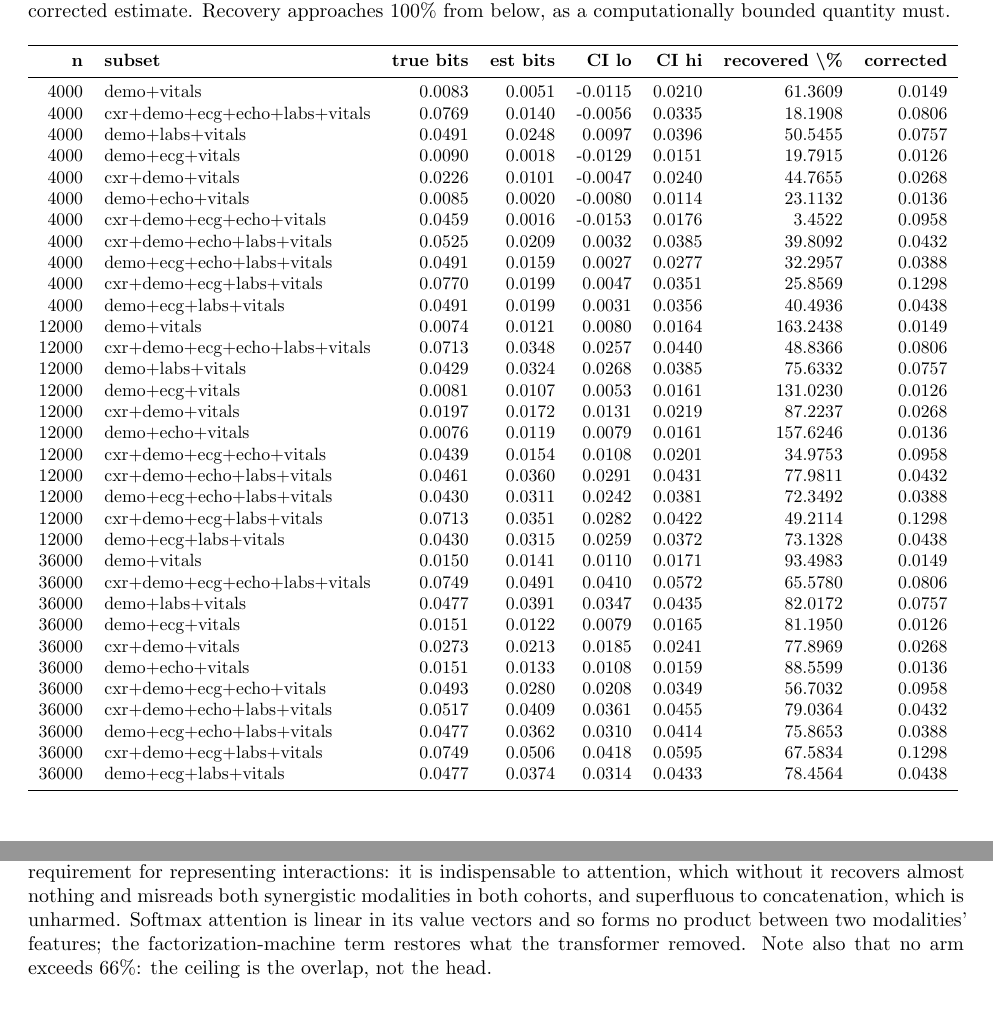
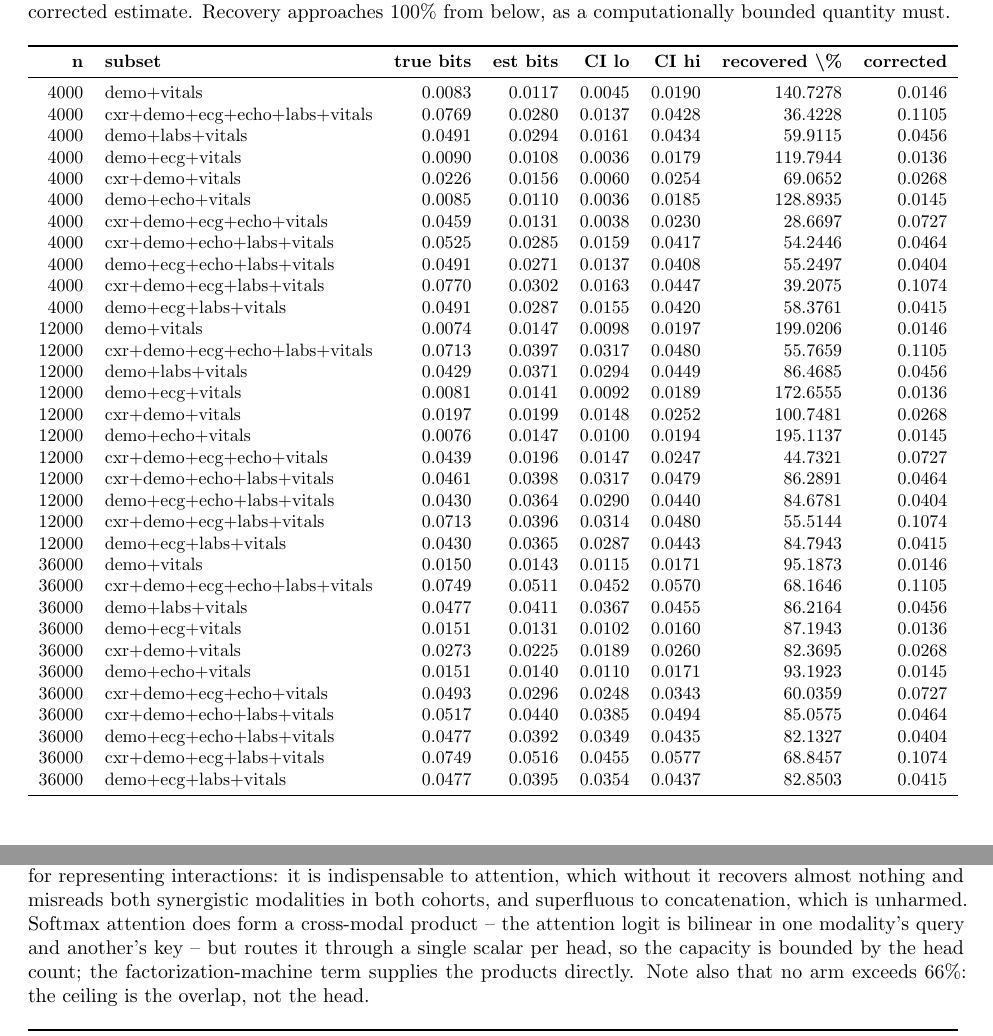
Before and after one commit to donggil113/multimodal_paper, a LaTeX document (paper/supplementary.tex, which reads paper/tables/recovery_table.tex): two parts of pages 10 and 14 of 16, joined at a grey line, cut so that both start at the same text. Compiled offline with pdfLaTeX.

Commit message:
T2: correct the attention mechanism -- capacity bottleneck, not absence
The manuscript said softmax attention "does not construct products between two
modalities' features". That is wrong. The attention logit
z_h ~ q_h(e1).k_h(e1) - q_h(e1).k_h(e2) is bilinear in one modality's query and
another's key, so a cross-modal product plainly exists.

The defensible statement is about capacity. Writing the head output as

    o_h = v_h(e2) + a_h (v_h(e1) - v_h(e2)),   a_h = sigmoid(z_h)

the value path is linear and each value vector depends on one modality alone, so
the only route by which e1 and e2 jointly determine o_h is the scalar a_h. One
channel per head; capacity grows with head count and not otherwise. Expanding
a_h = a0 + a0(1-a0) z_h shows the second constraint: the same scalar multiplies
v_h(e1) and v_h(e2), so within a head the cross-modal terms cannot take
coefficients independent of the within-modality ones.

That reframes the ablation result rather than undermining it. The
factorization-machine term repairs a bottleneck specific to attention;
concatenation leaves the features adjacent for the head to multiply, where the
transformer pools them first, which is why concat never needed the repair.

Corrected in all four places the old claim appeared: Methods, the validation
section, the supplementary caption, and FamilyConfig.

The prediction this implies -- recovery rising with head count and saturating,
with no second-order term -- is head_capacity_sweep, now implemented with a
per-head-dimension control arm, because at width 48 the sixteen-head setting
leaves three dimensions per head and a decline would otherwise be ambiguous
between saturation and starvation. Implemented and smoke-tested; the full run
has not been executed yet and the paper says so rather than implying a curve
we have not measured.

I also tried to verify the capacity claim numerically by the rank of the
interaction residual and got nothing usable -- that statistic is bounded by the
output width, not the head count. No numerical verification is claimed; the
algebra is the argument and the sweep is the test.

Both PDFs build: 0 undefined references, 0 overfull boxes in the main text.

Co-Authored-By: Claude Opus 5 <noreply@anthropic.com>
Claude-Session: https://claude.ai/code/session_01Cu35mnxE4aqVufWwCEVa1k

```diff
--- a/paper/supplementary.tex
+++ b/paper/supplementary.tex
@@ -807,9 +807,10 @@ are at parity and concatenation is four times faster. And the second-order term
 is not a general requirement for representing interactions: it is indispensable
 to attention, which without it recovers almost nothing and misreads both
 synergistic modalities in both cohorts, and superfluous to concatenation, which
-is unharmed. Softmax attention is linear in its value vectors and so forms no
-product between two modalities' features; the factorization-machine term
-restores what the transformer removed. Note also that no arm exceeds
+is unharmed. Softmax attention does form a cross-modal product -- the attention
+logit is bilinear in one modality's query and another's key -- but routes it
+through a single scalar per head, so the capacity is bounded by the head count;
+the factorization-machine term supplies the products directly. Note also that no arm exceeds
 \ablConcatFmSynHi\%: the ceiling is the overlap, not the head.}
 \label{tab:s-ablation}
 \fittable{\input{tables/ablation_table}}
--- a/paper/tables/recovery_table.tex
+++ b/paper/tables/recovery_table.tex
@@ -2,38 +2,38 @@
 \toprule
 \textbf{n} & \textbf{subset} & \textbf{true bits} & \textbf{est bits} & \textbf{CI lo} & \textbf{CI hi} & \textbf{recovered \textbackslash{}\%} & \textbf{corrected} \\
 \midrule
-4000 & demo+vitals & 0.0083 & 0.0051 & -0.0115 & 0.0210 & 61.3609 & 0.0149 \\
-4000 & cxr+demo+ecg+echo+labs+vitals & 0.0769 & 0.0140 & -0.0056 & 0.0335 & 18.1908 & 0.0806 \\
-4000 & demo+labs+vitals & 0.0491 & 0.0248 & 0.0097 & 0.0396 & 50.5455 & 0.0757 \\
-4000 & demo+ecg+vitals & 0.0090 & 0.0018 & -0.0129 & 0.0151 & 19.7915 & 0.0126 \\
-4000 & cxr+demo+vitals & 0.0226 & 0.0101 & -0.0047 & 0.0240 & 44.7655 & 0.0268 \\
-4000 & demo+echo+vitals & 0.0085 & 0.0020 & -0.0080 & 0.0114 & 23.1132 & 0.0136 \\
-4000 & cxr+demo+ecg+echo+vitals & 0.0459 & 0.0016 & -0.0153 & 0.0176 & 3.4522 & 0.0958 \\
-4000 & cxr+demo+echo+labs+vitals & 0.0525 & 0.0209 & 0.0032 & 0.0385 & 39.8092 & 0.0432 \\
-4000 & demo+ecg+echo+labs+vitals & 0.0491 & 0.0159 & 0.0027 & 0.0277 & 32.2957 & 0.0388 \\
-4000 & cxr+demo+ecg+labs+vitals & 0.0770 & 0.0199 & 0.0047 & 0.0351 & 25.8569 & 0.1298 \\
-4000 & demo+ecg+labs+vitals & 0.0491 & 0.0199 & 0.0031 & 0.0356 & 40.4936 & 0.0438 \\
-12000 & demo+vitals & 0.0074 & 0.0121 & 0.0080 & 0.0164 & 163.2438 & 0.0149 \\
-12000 & cxr+demo+ecg+echo+labs+vitals & 0.0713 & 0.0348 & 0.0257 & 0.0440 & 48.8366 & 0.0806 \\
-12000 & demo+labs+vitals & 0.0429 & 0.0324 & 0.0268 & 0.0385 & 75.6332 & 0.0757 \\
-12000 & demo+ecg+vitals & 0.0081 & 0.0107 & 0.0053 & 0.0161 & 131.0230 & 0.0126 \\
-12000 & cxr+demo+vitals & 0.0197 & 0.0172 & 0.0131 & 0.0219 & 87.2237 & 0.0268 \\
-12000 & demo+echo+vitals & 0.0076 & 0.0119 & 0.0079 & 0.0161 & 157.6246 & 0.0136 \\
-12000 & cxr+demo+ecg+echo+vitals & 0.0439 & 0.0154 & 0.0108 & 0.0201 & 34.9753 & 0.0958 \\
-12000 & cxr+demo+echo+labs+vitals & 0.0461 & 0.0360 & 0.0291 & 0.0431 & 77.9811 & 0.0432 \\
-12000 & demo+ecg+echo+labs+vitals & 0.0430 & 0.0311 & 0.0242 & 0.0381 & 72.3492 & 0.0388 \\
-12000 & cxr+demo+ecg+labs+vitals & 0.0713 & 0.0351 & 0.0282 & 0.0422 & 49.2114 & 0.1298 \\
-12000 & demo+ecg+labs+vitals & 0.0430 & 0.0315 & 0.0259 & 0.0372 & 73.1328 & 0.0438 \\
-36000 & demo+vitals & 0.0150 & 0.0141 & 0.0110 & 0.0171 & 93.4983 & 0.0149 \\
-36000 & cxr+demo+ecg+echo+labs+vitals & 0.0749 & 0.0491 & 0.0410 & 0.0572 & 65.5780 & 0.0806 \\
-36000 & demo+labs+vitals & 0.0477 & 0.0391 & 0.0347 & 0.0435 & 82.0172 & 0.0757 \\
-36000 & demo+ecg+vitals & 0.0151 & 0.0122 & 0.0079 & 0.0165 & 81.1950 & 0.0126 \\
-36000 & cxr+demo+vitals & 0.0273 & 0.0213 & 0.0185 & 0.0241 & 77.8969 & 0.0268 \\
-36000 & demo+echo+vitals & 0.0151 & 0.0133 & 0.0108 & 0.0159 & 88.5599 & 0.0136 \\
-36000 & cxr+demo+ecg+echo+vitals & 0.0493 & 0.0280 & 0.0208 & 0.0349 & 56.7032 & 0.0958 \\
-36000 & cxr+demo+echo+labs+vitals & 0.0517 & 0.0409 & 0.0361 & 0.0455 & 79.0364 & 0.0432 \\
-36000 & demo+ecg+echo+labs+vitals & 0.0477 & 0.0362 & 0.0310 & 0.0414 & 75.8653 & 0.0388 \\
-36000 & cxr+demo+ecg+labs+vitals & 0.0749 & 0.0506 & 0.0418 & 0.0595 & 67.5834 & 0.1298 \\
-36000 & demo+ecg+labs+vitals & 0.0477 & 0.0374 & 0.0314 & 0.0433 & 78.4564 & 0.0438 \\
+4000 & demo+vitals & 0.0083 & 0.0117 & 0.0045 & 0.0190 & 140.7278 & 0.0146 \\
+4000 & cxr+demo+ecg+echo+labs+vitals & 0.0769 & 0.0280 & 0.0137 & 0.0428 & 36.4228 & 0.1105 \\
+4000 & demo+labs+vitals & 0.0491 & 0.0294 & 0.0161 & 0.0434 & 59.9115 & 0.0456 \\
+4000 & demo+ecg+vitals & 0.0090 & 0.0108 & 0.0036 & 0.0179 & 119.7944 & 0.0136 \\
+4000 & cxr+demo+vitals & 0.0226 & 0.0156 & 0.0060 & 0.0254 & 69.0652 & 0.0268 \\
+4000 & demo+echo+vitals & 0.0085 & 0.0110 & 0.0036 & 0.0185 & 128.8935 & 0.0145 \\
+4000 & cxr+demo+ecg+echo+vitals & 0.0459 & 0.0131 & 0.0038 & 0.0230 & 28.6697 & 0.0727 \\
+4000 & cxr+demo+echo+labs+vitals & 0.0525 & 0.0285 & 0.0159 & 0.0417 & 54.2446 & 0.0464 \\
+4000 & demo+ecg+echo+labs+vitals & 0.0491 & 0.0271 & 0.0137 & 0.0408 & 55.2497 & 0.0404 \\
+4000 & cxr+demo+ecg+labs+vitals & 0.0770 & 0.0302 & 0.0163 & 0.0447 & 39.2075 & 0.1074 \\
+4000 & demo+ecg+labs+vitals & 0.0491 & 0.0287 & 0.0155 & 0.0420 & 58.3761 & 0.0415 \\
+12000 & demo+vitals & 0.0074 & 0.0147 & 0.0098 & 0.0197 & 199.0206 & 0.0146 \\
+12000 & cxr+demo+ecg+echo+labs+vitals & 0.0713 & 0.0397 & 0.0317 & 0.0480 & 55.7659 & 0.1105 \\
+12000 & demo+labs+vitals & 0.0429 & 0.0371 & 0.0294 & 0.0449 & 86.4685 & 0.0456 \\
+12000 & demo+ecg+vitals & 0.0081 & 0.0141 & 0.0092 & 0.0189 & 172.6555 & 0.0136 \\
+12000 & cxr+demo+vitals & 0.0197 & 0.0199 & 0.0148 & 0.0252 & 100.7481 & 0.0268 \\
+12000 & demo+echo+vitals & 0.0076 & 0.0147 & 0.0100 & 0.0194 & 195.1137 & 0.0145 \\
+12000 & cxr+demo+ecg+echo+vitals & 0.0439 & 0.0196 & 0.0147 & 0.0247 & 44.7321 & 0.0727 \\
+12000 & cxr+demo+echo+labs+vitals & 0.0461 & 0.0398 & 0.0317 & 0.0479 & 86.2891 & 0.0464 \\
+12000 & demo+ecg+echo+labs+vitals & 0.0430 & 0.0364 & 0.0290 & 0.0440 & 84.6781 & 0.0404 \\
+12000 & cxr+demo+ecg+labs+vitals & 0.0713 & 0.0396 & 0.0314 & 0.0480 & 55.5144 & 0.1074 \\
+12000 & demo+ecg+labs+vitals & 0.0430 & 0.0365 & 0.0287 & 0.0443 & 84.7943 & 0.0415 \\
+36000 & demo+vitals & 0.0150 & 0.0143 & 0.0115 & 0.0171 & 95.1873 & 0.0146 \\
+36000 & cxr+demo+ecg+echo+labs+vitals & 0.0749 & 0.0511 & 0.0452 & 0.0570 & 68.1646 & 0.1105 \\
+36000 & demo+labs+vitals & 0.0477 & 0.0411 & 0.0367 & 0.0455 & 86.2164 & 0.0456 \\
+36000 & demo+ecg+vitals & 0.0151 & 0.0131 & 0.0102 & 0.0160 & 87.1943 & 0.0136 \\
+36000 & cxr+demo+vitals & 0.0273 & 0.0225 & 0.0189 & 0.0260 & 82.3695 & 0.0268 \\
+36000 & demo+echo+vitals & 0.0151 & 0.0140 & 0.0110 & 0.0171 & 93.1923 & 0.0145 \\
+36000 & cxr+demo+ecg+echo+vitals & 0.0493 & 0.0296 & 0.0248 & 0.0343 & 60.0359 & 0.0727 \\
+36000 & cxr+demo+echo+labs+vitals & 0.0517 & 0.0440 & 0.0385 & 0.0494 & 85.0575 & 0.0464 \\
+36000 & demo+ecg+echo+labs+vitals & 0.0477 & 0.0392 & 0.0349 & 0.0435 & 82.1327 & 0.0404 \\
+36000 & cxr+demo+ecg+labs+vitals & 0.0749 & 0.0516 & 0.0455 & 0.0577 & 68.8457 & 0.1074 \\
+36000 & demo+ecg+labs+vitals & 0.0477 & 0.0395 & 0.0354 & 0.0437 & 82.8503 & 0.0415 \\
 \bottomrule
 \end{tabular}
```
Also changed, not shown: paper/main.tex (+32 -7 lines), 2 other files.
